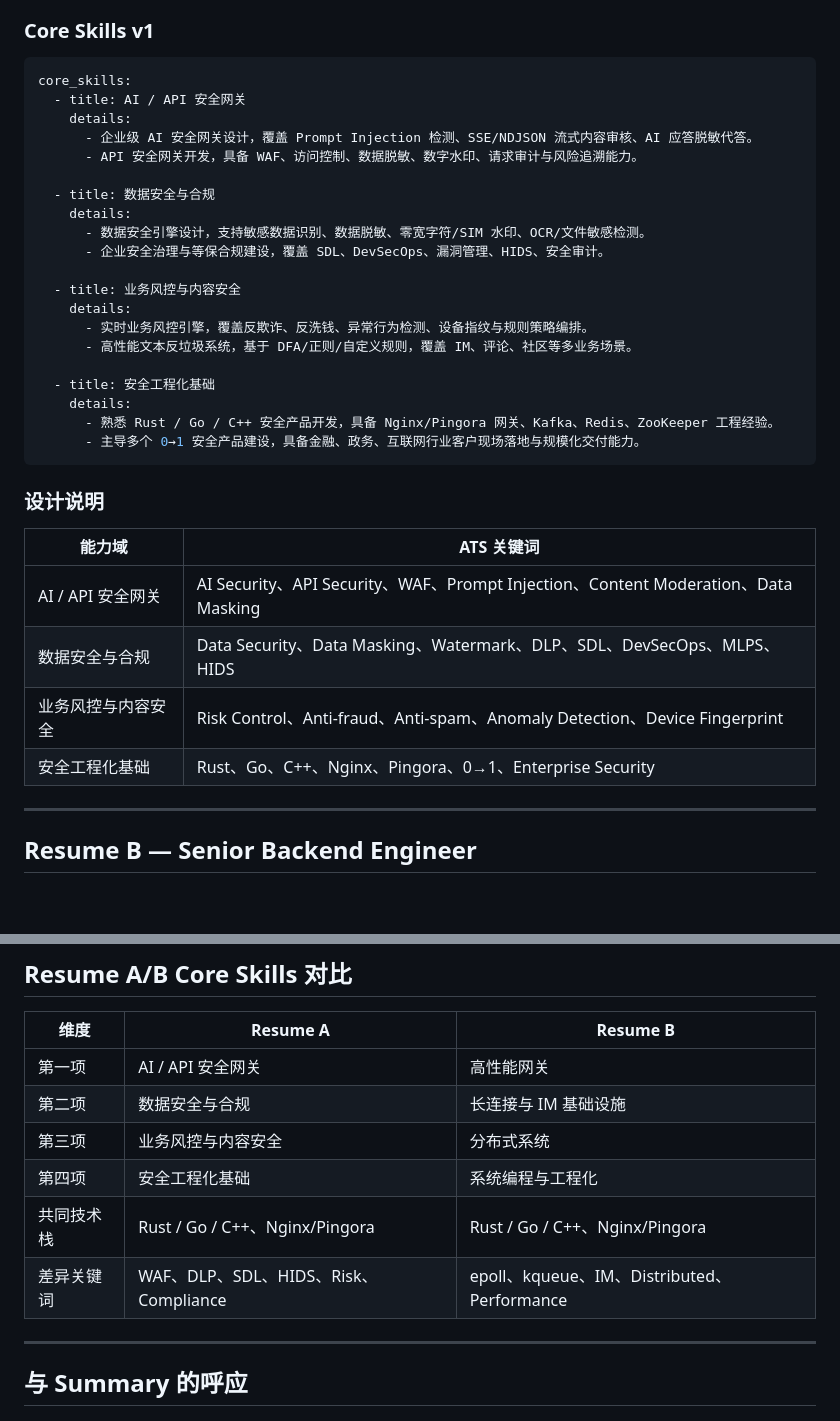
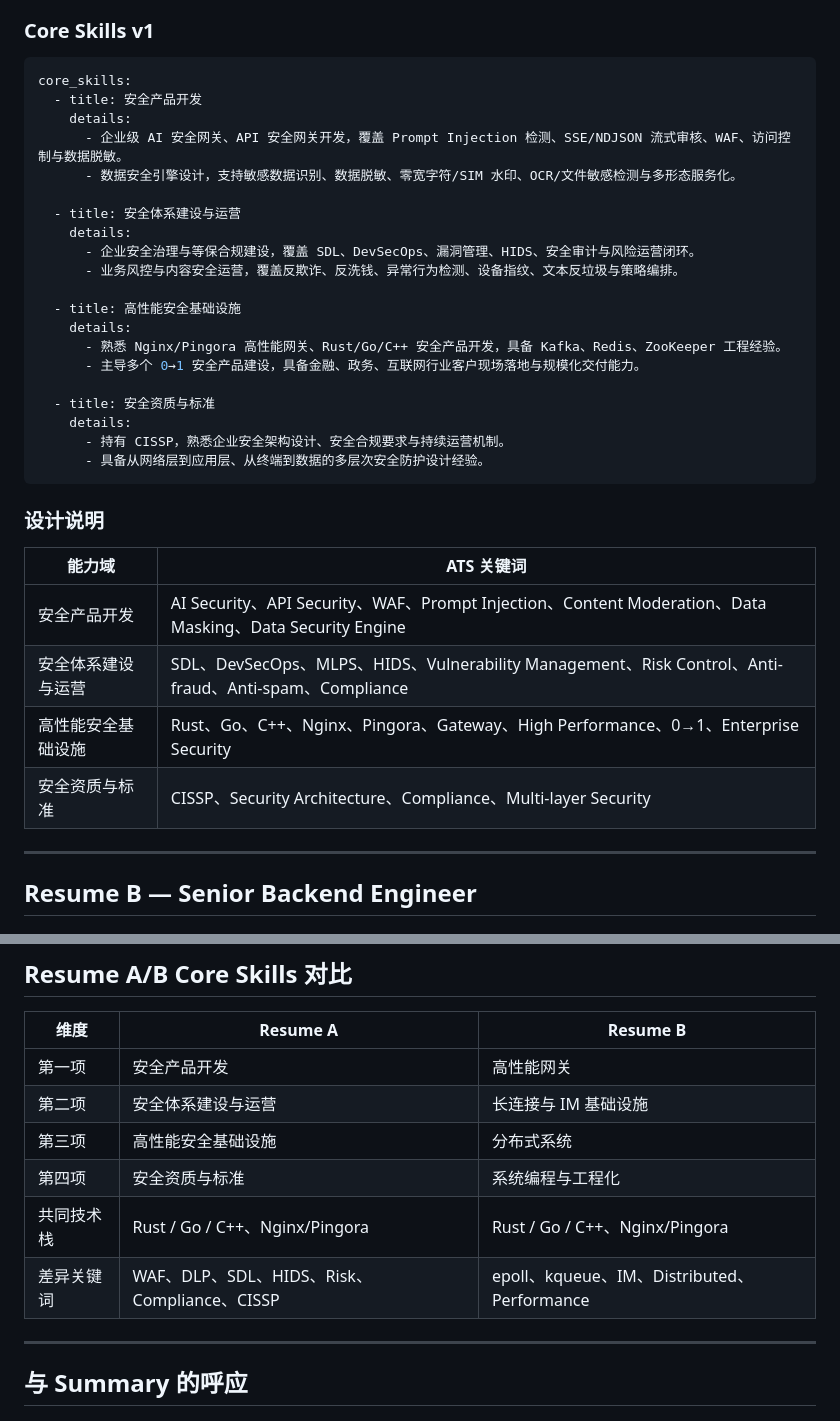
Before and after one commit to kumustone/resume, a Markdown page: review/phase-5-core-skills.md, 2 parts joined by grey strips. Rendered like a GitHub page; blank space fills up the shorter version.

````diff
--- a/review/phase-5-core-skills.md
+++ b/review/phase-5-core-skills.md
@@ -16,35 +16,35 @@
 
 ```yaml
 core_skills:
-  - title: AI / API 安全网关
+  - title: 安全产品开发
     details:
-      - 企业级 AI 安全网关设计，覆盖 Prompt Injection 检测、SSE/NDJSON 流式内容审核、AI 应答脱敏代答。
-      - API 安全网关开发，具备 WAF、访问控制、数据脱敏、数字水印、请求审计与风险追溯能力。
+      - 企业级 AI 安全网关、API 安全网关开发，覆盖 Prompt Injection 检测、SSE/NDJSON 流式审核、WAF、访问控制与数据脱敏。
+      - 数据安全引擎设计，支持敏感数据识别、数据脱敏、零宽字符/SIM 水印、OCR/文件敏感检测与多形态服务化。
 
-  - title: 数据安全与合规
+  - title: 安全体系建设与运营
     details:
-      - 数据安全引擎设计，支持敏感数据识别、数据脱敏、零宽字符/SIM 水印、OCR/文件敏感检测。
-      - 企业安全治理与等保合规建设，覆盖 SDL、DevSecOps、漏洞管理、HIDS、安全审计。
+      - 企业安全治理与等保合规建设，覆盖 SDL、DevSecOps、漏洞管理、HIDS、安全审计与风险运营闭环。
+      - 业务风控与内容安全运营，覆盖反欺诈、反洗钱、异常行为检测、设备指纹、文本反垃圾与策略编排。
 
-  - title: 业务风控与内容安全
+  - title: 高性能安全基础设施
     details:
-      - 实时业务风控引擎，覆盖反欺诈、反洗钱、异常行为检测、设备指纹与规则策略编排。
-      - 高性能文本反垃圾系统，基于 DFA/正则/自定义规则，覆盖 IM、评论、社区等多业务场景。
+      - 熟悉 Nginx/Pingora 高性能网关、Rust/Go/C++ 安全产品开发，具备 Kafka、Redis、ZooKeeper 工程经验。
+      - 主导多个 0→1 安全产品建设，具备金融、政务、互联网行业客户现场落地与规模化交付能力。
 
-  - title: 安全工程化基础
+  - title: 安全资质与标准
     details:
-      - 熟悉 Rust / Go / C++ 安全产品开发，具备 Nginx/Pingora 网关、Kafka、Redis、ZooKeeper 工程经验。
-      - 主导多个 0→1 安全产品建设，具备金融、政务、互联网行业客户现场落地与规模化交付能力。
+      - 持有 CISSP，熟悉企业安全架构设计、安全合规要求与持续运营机制。
+      - 具备从网络层到应用层、从终端到数据的多层次安全防护设计经验。
 ```
 
 ### 设计说明
 
 | 能力域 | ATS 关键词 |
 |--------|-----------|
-| AI / API 安全网关 | AI Security、API Security、WAF、Prompt Injection、Content Moderation、Data Masking |
-| 数据安全与合规 | Data Security、Data Masking、Watermark、DLP、SDL、DevSecOps、MLPS、HIDS |
-| 业务风控与内容安全 | Risk Control、Anti-fraud、Anti-spam、Anomaly Detection、Device Fingerprint |
-| 安全工程化基础 | Rust、Go、C++、Nginx、Pingora、0→1、Enterprise Security |
+| 安全产品开发 | AI Security、API Security、WAF、Prompt Injection、Content Moderation、Data Masking、Data Security Engine |
+| 安全体系建设与运营 | SDL、DevSecOps、MLPS、HIDS、Vulnerability Management、Risk Control、Anti-fraud、Anti-spam、Compliance |
+| 高性能安全基础设施 | Rust、Go、C++、Nginx、Pingora、Gateway、High Performance、0→1、Enterprise Security |
+| 安全资质与标准 | CISSP、Security Architecture、Compliance、Multi-layer Security |
 
 ---
 
@@ -90,12 +90,12 @@ core_skills:
 
 | 维度 | Resume A | Resume B |
 |------|---------|---------|
-| 第一项 | AI / API 安全网关 | 高性能网关 |
-| 第二项 | 数据安全与合规 | 长连接与 IM 基础设施 |
-| 第三项 | 业务风控与内容安全 | 分布式系统 |
-| 第四项 | 安全工程化基础 | 系统编程与工程化 |
+| 第一项 | 安全产品开发 | 高性能网关 |
+| 第二项 | 安全体系建设与运营 | 长连接与 IM 基础设施 |
+| 第三项 | 高性能安全基础设施 | 分布式系统 |
+| 第四项 | 安全资质与标准 | 系统编程与工程化 |
 | 共同技术栈 | Rust / Go / C++、Nginx/Pingora | Rust / Go / C++、Nginx/Pingora |
-| 差异关键词 | WAF、DLP、SDL、HIDS、Risk、Compliance | epoll、kqueue、IM、Distributed、Performance |
+| 差异关键词 | WAF、DLP、SDL、HIDS、Risk、Compliance、CISSP | epoll、kqueue、IM、Distributed、Performance |
 
 ---
 
````
Also changed, not shown: review/phase-4-summary.md (+15 -13 lines).
